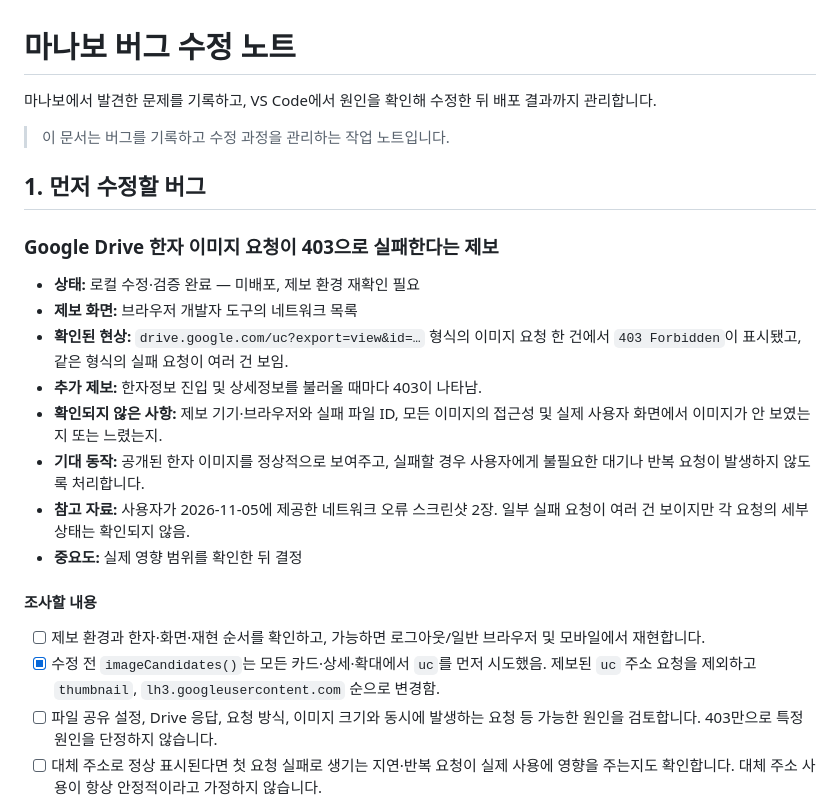
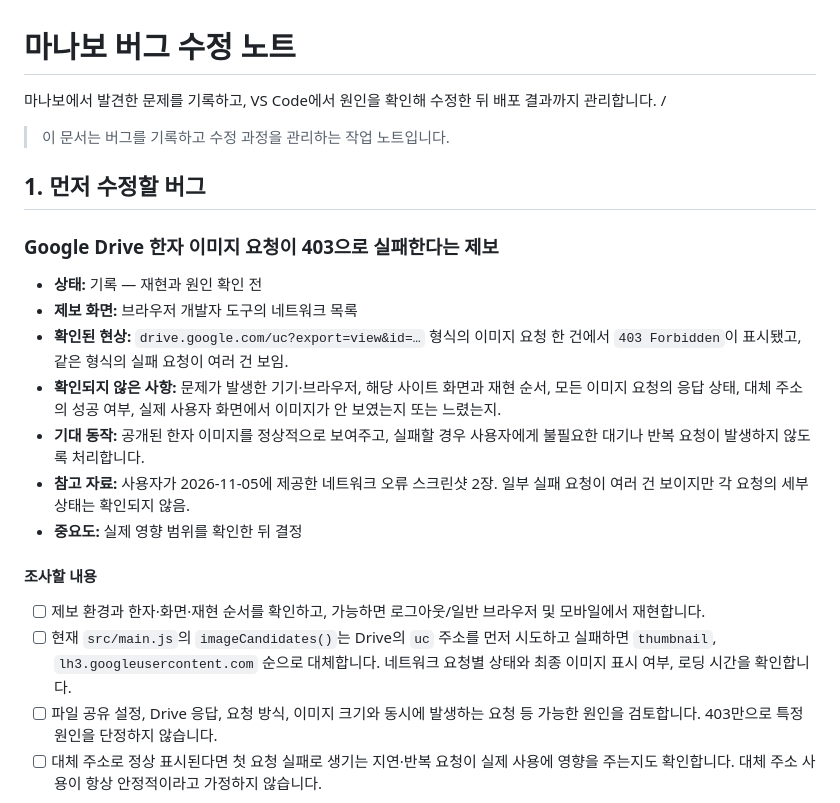
Before and after one commit to shin-kaku/manabo, a Markdown page: BUG_FIX.md, the part around one of its changes. GitHub-like rendering.

```diff
--- a/BUG_FIX.md
+++ b/BUG_FIX.md
@@ -1,6 +1,7 @@
 # 마나보 버그 수정 노트
 
 마나보에서 발견한 문제를 기록하고, VS Code에서 원인을 확인해 수정한 뒤 배포 결과까지 관리합니다.
+/
 
 > 이 문서는 버그를 기록하고 수정 과정을 관리하는 작업 노트입니다.
 
@@ -8,11 +9,11 @@
 
 ### Google Drive 한자 이미지 요청이 403으로 실패한다는 제보
 
-- **상태:** 로컬 수정·검증 완료 — 미배포, 제보 환경 재확인 필요
+- **상태:** 기록 — 재현과 원인 확인 전
 - **제보 화면:** 브라우저 개발자 도구의 네트워크 목록
 - **확인된 현상:** `drive.google.com/uc?export=view&id=…` 형식의 이미지 요청 한 건에서 `403 Forbidden`이 표시됐고, 같은 형식의 실패 요청이 여러 건 보임.
-- **추가 제보:** 한자정보 진입 및 상세정보를 불러올 때마다 403이 나타남.
-- **확인되지 않은 사항:** 제보 기기·브라우저와 실패 파일 ID, 모든 이미지의 접근성 및 실제 사용자 화면에서 이미지가 안 보였는지 또는 느렸는지.
+- **확인되지 않은 사항:** 문제가 발생한 기기·브라우저, 해당 사이트 화면과 재현 순서, 모든 이미지 요청의 응답 상태, 대체 주소의 성공 여부,
+  실제 사용자 화면에서 이미지가 안 보였는지 또는 느렸는지.
 - **기대 동작:** 공개된 한자 이미지를 정상적으로 보여주고, 실패할 경우 사용자에게 불필요한 대기나 반복 요청이 발생하지 않도록 처리합니다.
 - **참고 자료:** 사용자가 2026-11-05에 제공한 네트워크 오류 스크린샷 2장. 일부 실패 요청이 여러 건 보이지만 각 요청의 세부 상태는 확인되지 않음.
 - **중요도:** 실제 영향 범위를 확인한 뒤 결정
@@ -20,7 +21,7 @@
 #### 조사할 내용
 
 - [ ] 제보 환경과 한자·화면·재현 순서를 확인하고, 가능하면 로그아웃/일반 브라우저 및 모바일에서 재현합니다.
-- [x] 수정 전 `imageCandidates()`는 모든 카드·상세·확대에서 `uc`를 먼저 시도했음. 제보된 `uc` 주소 요청을 제외하고 `thumbnail`, `lh3.googleusercontent.com` 순으로 변경함.
+- [ ] 현재 `src/main.js`의 `imageCandidates()`는 Drive의 `uc` 주소를 먼저 시도하고 실패하면 `thumbnail`, `lh3.googleusercontent.com` 순으로 대체합니다. 네트워크 요청별 상태와 최종 이미지 표시 여부, 로딩 시간을 확인합니다.
 - [ ] 파일 공유 설정, Drive 응답, 요청 방식, 이미지 크기와 동시에 발생하는 요청 등 가능한 원인을 검토합니다. 403만으로 특정 원인을 단정하지 않습니다.
 - [ ] 대체 주소로 정상 표시된다면 첫 요청 실패로 생기는 지연·반복 요청이 실제 사용에 영향을 주는지도 확인합니다. 대체 주소 사용이 항상 안정적이라고 가정하지 않습니다.
 - [ ] 확인한 원인에 맞춰 수정하고 이미지 로딩·실패 복구를 검증합니다. 다른 기기와 브라우저, 실제 공개 이미지의 접근성도 확인합니다.
```
Also changed, not shown: other parts of BUG_FIX.md (+0 -22 lines).
